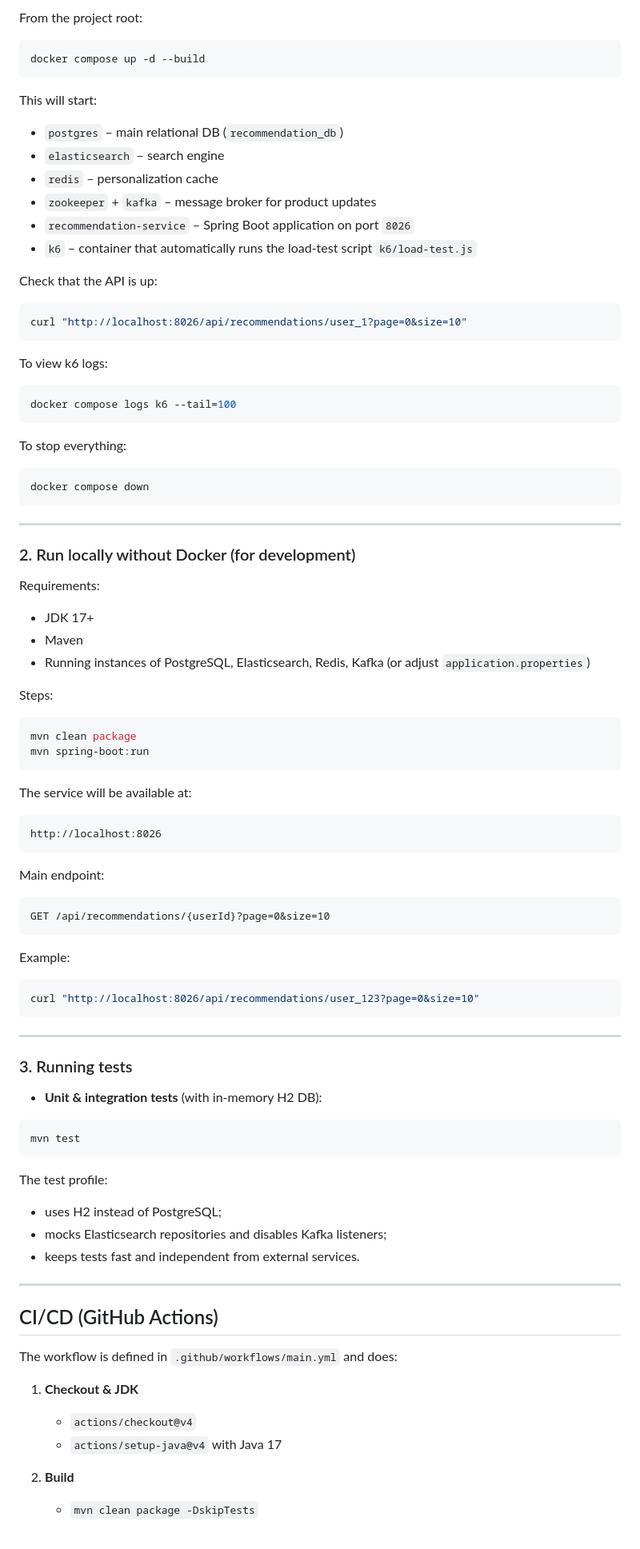
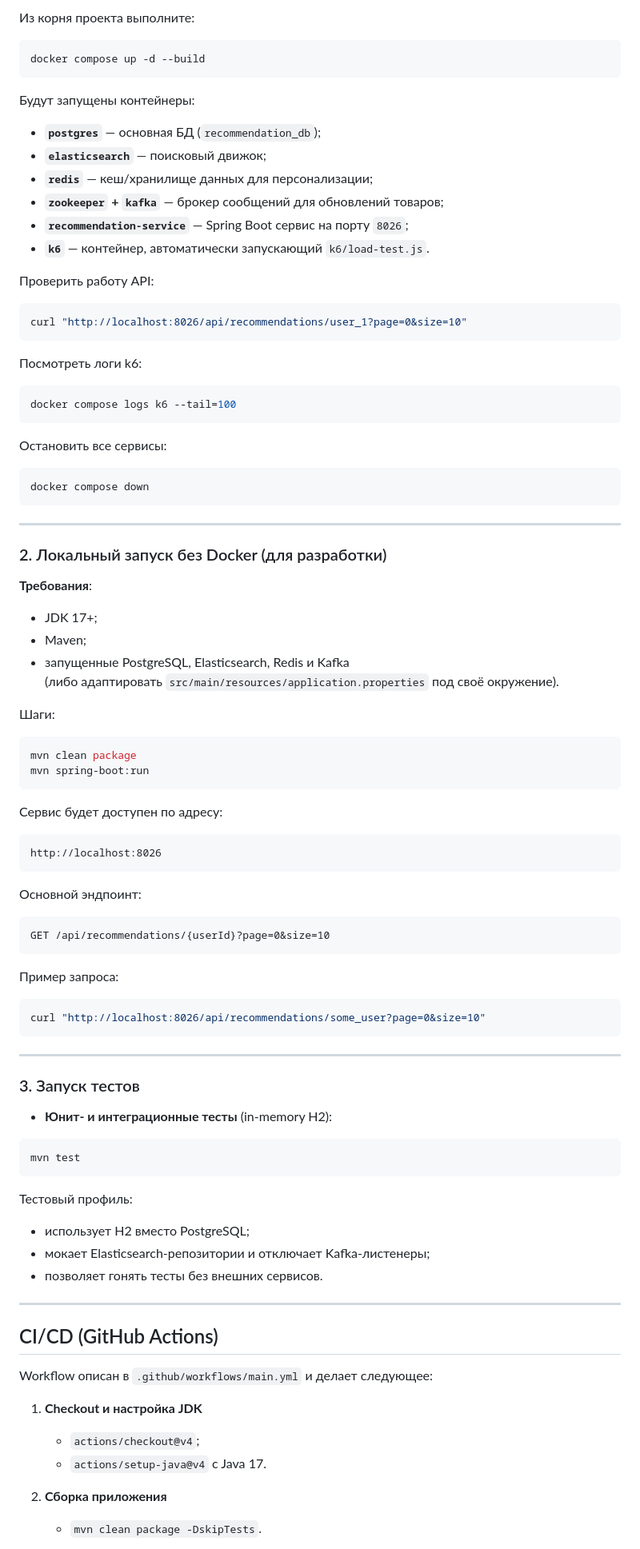
Before and after one commit to Maru3022/Recommendation-Service, a Markdown page: README.md, the part around one of its changes. Shown at 80% size. Drawn GitHub-style.

````diff
--- a/README.md
+++ b/README.md
@@ -70,31 +70,31 @@ Requirements:
 
-From the project root:
+Из корня проекта выполните:
 
 ```bash
 docker compose up -d --build
 ```
 
-This will start:
-- `postgres` – main relational DB (`recommendation_db`)
-- `elasticsearch` – search engine
-- `redis` – personalization cache
-- `zookeeper` + `kafka` – message broker for product updates
-- `recommendation-service` – Spring Boot application on port `8026`
-- `k6` – container that automatically runs the load‑test script `k6/load-test.js`
+Будут запущены контейнеры:
+- **`postgres`** — основная БД (`recommendation_db`);
+- **`elasticsearch`** — поисковый движок;
+- **`redis`** — кеш/хранилище данных для персонализации;
+- **`zookeeper` + `kafka`** — брокер сообщений для обновлений товаров;
+- **`recommendation-service`** — Spring Boot сервис на порту `8026`;
+- **`k6`** — контейнер, автоматически запускающий `k6/load-test.js`.
 
-Check that the API is up:
+Проверить работу API:
 
 ```bash
 curl "http://localhost:8026/api/recommendations/user_1?page=0&size=10"
 ```
 
-To view k6 logs:
+Посмотреть логи k6:
 
 ```bash
 docker compose logs k6 --tail=100
 ```
 
-To stop everything:
+Остановить все сервисы:
 
 ```bash
 docker compose down
@@ -102,63 +102,64 @@ docker compose down
 
 ---
 
-### 2. Run locally without Docker (for development)
+### 2. Локальный запуск без Docker (для разработки)
 
-Requirements:
-- JDK 17+
-- Maven
-- Running instances of PostgreSQL, Elasticsearch, Redis, Kafka (or adjust `application.properties`)
+**Требования**:
+- JDK 17+;
+- Maven;
+- запущенные PostgreSQL, Elasticsearch, Redis и Kafka
+  (либо адаптировать `src/main/resources/application.properties` под своё окружение).
 
-Steps:
+Шаги:
 
 ```bash
 mvn clean package
 mvn spring-boot:run
 ```
 
-The service will be available at:
+Сервис будет доступен по адресу:
 
 ```text
 http://localhost:8026
 ```
 
-Main endpoint:
+Основной эндпоинт:
 
 ```text
 GET /api/recommendations/{userId}?page=0&size=10
 ```
 
-Example:
+Пример запроса:
 
 ```bash
-curl "http://localhost:8026/api/recommendations/user_123?page=0&size=10"
+curl "http://localhost:8026/api/recommendations/some_user?page=0&size=10"
 ```
 
 ---
 
-### 3. Running tests
+### 3. Запуск тестов
 
-- **Unit & integration tests** (with in‑memory H2 DB):
+- **Юнит‑ и интеграционные тесты** (in‑memory H2):
 
 ```bash
 mvn test
 ```
 
-The test profile:
-- uses H2 instead of PostgreSQL;
-- mocks Elasticsearch repositories and disables Kafka listeners;
-- keeps tests fast and independent from external services.
+Тестовый профиль:
+- использует H2 вместо PostgreSQL;
+- мокает Elasticsearch‑репозитории и отключает Kafka‑листенеры;
+- позволяет гонять тесты без внешних сервисов.
 
 ---
 
 ## CI/CD (GitHub Actions)
 
-The workflow is defined in `.github/workflows/main.yml` and does:
+Workflow описан в `.github/workflows/main.yml` и делает следующее:
 
-1. **Checkout & JDK**
-   - `actions/checkout@v4`
-   - `actions/setup-java@v4` with Java 17
+1. **Checkout и настройка JDK**
+   - `actions/checkout@v4`;
+   - `actions/setup-java@v4` c Java 17.
 
-2. **Build**
-   - `mvn clean package -DskipTests`
+2. **Сборка приложения**
+   - `mvn clean package -DskipTests`.
 
````
Also changed, not shown: other parts of README.md (+54 -53 lines).
